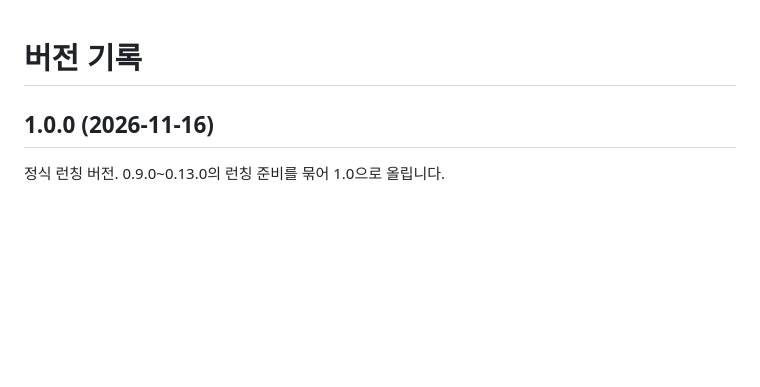
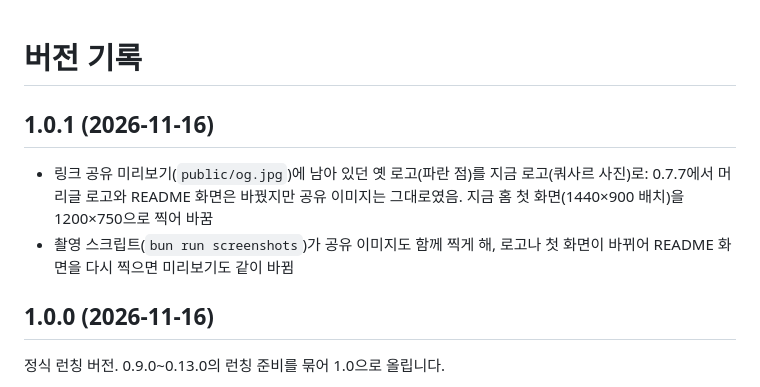
Before and after one commit to ryushin01/beyond-the-quasar, a Markdown page: CHANGELOG.md, the part around the change. Rendered like a GitHub page; blank space fills up the shorter version.

```diff
--- a/CHANGELOG.md
+++ b/CHANGELOG.md
@@ -1,4 +1,9 @@
 # 버전 기록
+
+## 1.0.1 (2026-11-16)
+
+- 링크 공유 미리보기(`public/og.jpg`)에 남아 있던 옛 로고(파란 점)를 지금 로고(쿼사르 사진)로: 0.7.7에서 머리글 로고와 README 화면은 바꿨지만 공유 이미지는 그대로였음. 지금 홈 첫 화면(1440×900 배치)을 1200×750으로 찍어 바꿈
+- 촬영 스크립트(`bun run screenshots`)가 공유 이미지도 함께 찍게 해, 로고나 첫 화면이 바뀌어 README 화면을 다시 찍으면 미리보기도 같이 바뀜
 
 ## 1.0.0 (2026-11-16)
 
```
Also changed, not shown: README.md (+2 -2 lines), public/og.jpg, 2 other files.
